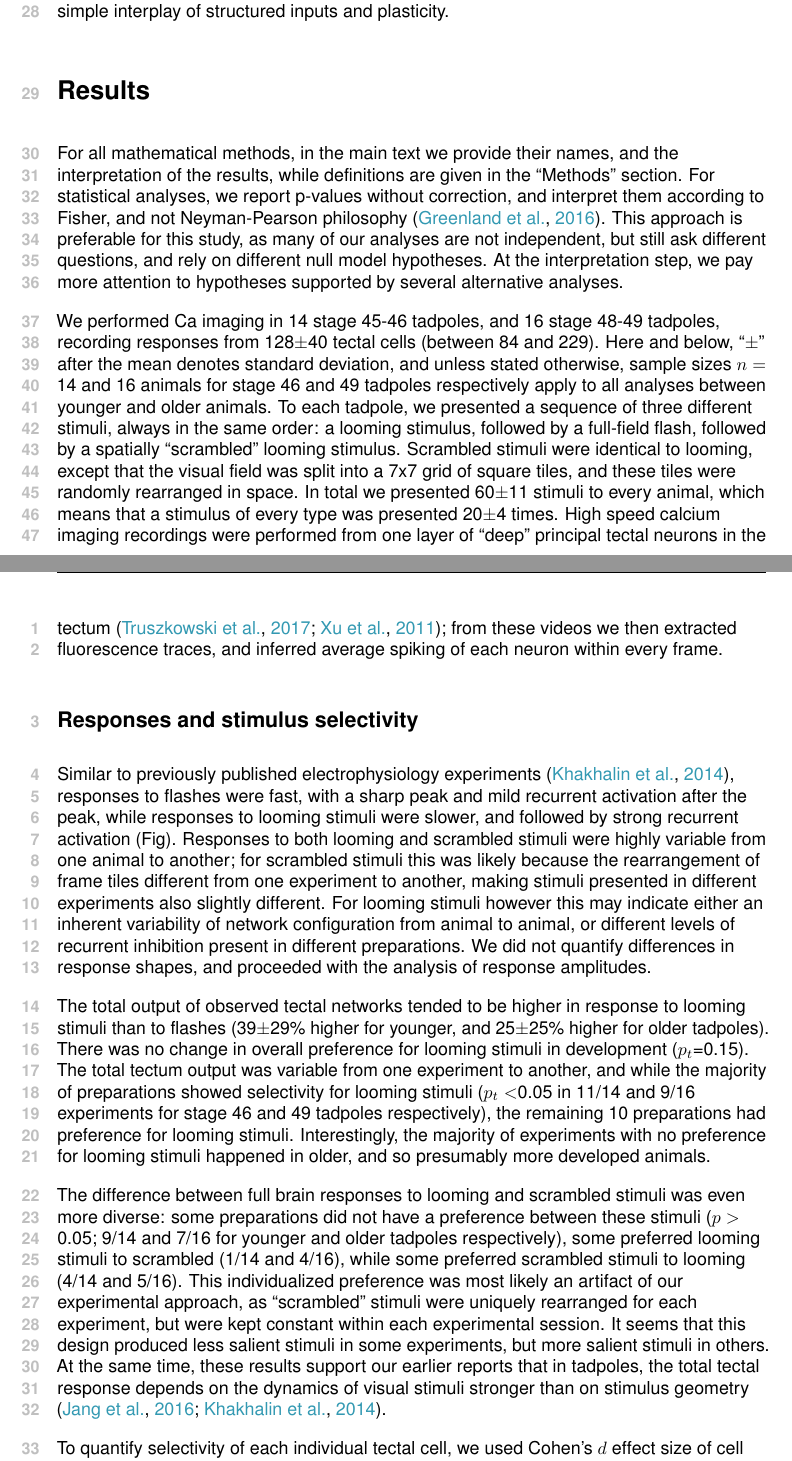
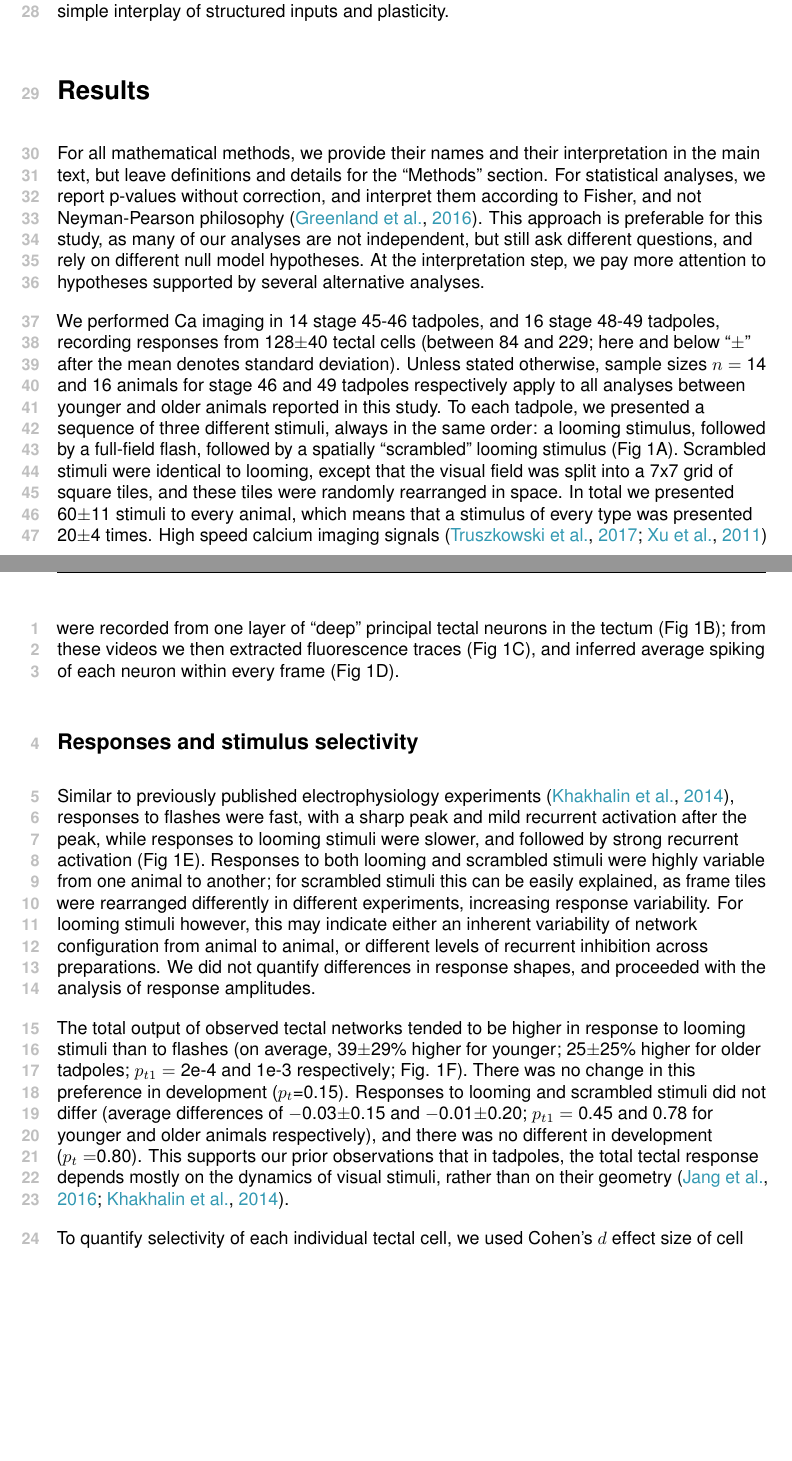
Before and after one commit to khakhalin/Ca-img-2018-tex, a LaTeX document (main.tex): two parts of pages 3 and 4 of 37 before the commit and two parts of pages 3 and 4 of 36 after it, joined at a grey line, cut so that both start at the same text, the shorter picture padded with empty space. Compiled offline with pdfLaTeX.

Commit message:
Results (very beginning): within-brain t-tests of whether cells were on average selective for looming - removed. It's hard to interpret; artificial comparison.

```diff
--- a/main.tex
+++ b/main.tex
@@ -108,17 +108,15 @@ Here we use high-speed Ca imaging data to infer connectivity of small sub-networ
 
 \section*{Results}
 
-For all mathematical methods, in the main text we provide their names, and the interpretation of the results, while definitions are given in the “Methods” section. For statistical analyses, we report p-values without correction, and interpret them according to Fisher, and not Neyman-Pearson philosophy \citep{greenland2016}. This approach is preferable for this study, as many of our analyses are not independent, but still ask different questions, and rely on different null model hypotheses. At the interpretation step, we pay more attention to hypotheses supported by several alternative analyses.
+For all mathematical methods, we provide their names and their interpretation in the main text, but leave definitions and details for the “Methods” section. For statistical analyses, we report p-values without correction, and interpret them according to Fisher, and not Neyman-Pearson philosophy \citep{greenland2016}. This approach is preferable for this study, as many of our analyses are not independent, but still ask different questions, and rely on different null model hypotheses. At the interpretation step, we pay more attention to hypotheses supported by several alternative analyses.
 
-We performed Ca imaging in 14 stage 45-46 tadpoles, and 16 stage 48-49 tadpoles, recording responses from 128$\pm$40 tectal cells (between 84 and 229). Here and below, “$\pm$” after the mean denotes standard deviation, and unless stated otherwise, sample sizes $n=$ 14 and 16 animals for stage 46 and 49 tadpoles respectively apply to all analyses between younger and older animals. To each tadpole, we presented a sequence of three different stimuli, always in the same order: a looming stimulus, followed by a full-field flash, followed by a spatially “scrambled” looming stimulus. Scrambled stimuli were identical to looming, except that the visual field was split into a 7x7 grid of square tiles, and these tiles were randomly rearranged in space. In total we presented 60$\pm$11 stimuli to every animal, which means that a stimulus of every type was presented 20$\pm$4 times. High speed calcium imaging recordings were performed from one layer of “deep” principal tectal neurons in the tectum \citep{xu2011,truszkowski2017}; from these videos we then extracted fluorescence traces, and inferred average spiking of each neuron within every frame.
+We performed Ca imaging in 14 stage 45-46 tadpoles, and 16 stage 48-49 tadpoles, recording responses from 128$\pm$40 tectal cells (between 84 and 229; here and below “$\pm$” after the mean denotes standard deviation). Unless stated otherwise, sample sizes $n=$ 14 and 16 animals for stage 46 and 49 tadpoles respectively apply to all analyses between younger and older animals reported in this study. To each tadpole, we presented a sequence of three different stimuli, always in the same order: a looming stimulus, followed by a full-field flash, followed by a spatially “scrambled” looming stimulus (Fig 1A). Scrambled stimuli were identical to looming, except that the visual field was split into a 7x7 grid of square tiles, and these tiles were randomly rearranged in space. In total we presented 60$\pm$11 stimuli to every animal, which means that a stimulus of every type was presented 20$\pm$4 times. High speed calcium imaging signals \citep{xu2011,truszkowski2017} were recorded from one layer of “deep” principal tectal neurons in the tectum (Fig 1B); from these videos we then extracted fluorescence traces (Fig 1C), and inferred average spiking of each neuron within every frame (Fig 1D).
 
 \subsection*{Responses and stimulus selectivity}
 
-Similar to previously published electrophysiology experiments \citep{khakhalin2014}, responses to flashes were fast, with a sharp peak and mild recurrent activation after the peak, while responses to looming stimuli were slower, and followed by strong recurrent activation (Fig). Responses to both looming and scrambled stimuli were highly variable from one animal to another; for scrambled stimuli this was likely because the rearrangement of frame tiles different from one experiment to another, making stimuli presented in different experiments also slightly different. For looming stimuli however this may indicate either an inherent variability of network configuration from animal to animal, or different levels of recurrent inhibition present in different preparations. We did not quantify differences in response shapes, and proceeded with the analysis of response amplitudes.
+Similar to previously published electrophysiology experiments \citep{khakhalin2014}, responses to flashes were fast, with a sharp peak and mild recurrent activation after the peak, while responses to looming stimuli were slower, and followed by strong recurrent activation (Fig 1E). Responses to both looming and scrambled stimuli were highly variable from one animal to another; for scrambled stimuli this can be easily explained, as frame tiles were rearranged differently in different experiments, increasing response variability. For looming stimuli however, this may indicate either an inherent variability of network configuration from animal to animal, or different levels of recurrent inhibition across preparations. We did not quantify differences in response shapes, and proceeded with the analysis of response amplitudes.
 
-The total output of observed tectal networks tended to be higher in response to looming stimuli than to flashes (39$\pm$29\% higher for younger, and 25$\pm$25\% higher for older tadpoles). There was no change in overall preference for looming stimuli in development ($p_t$=0.15). The total tectum output was variable from one experiment to another, and while the majority of preparations showed selectivity for looming stimuli ($p_t<$0.05 in 11/14 and 9/16 experiments for stage 46 and 49 tadpoles respectively), the remaining 10 preparations had preference for looming stimuli. Interestingly, the majority of experiments with no preference for looming stimuli happened in older, and so presumably more developed animals.
-
-The difference between full brain responses to looming and scrambled stimuli was even more diverse: some preparations did not have a preference between these stimuli ($p>$ 0.05; 9/14 and 7/16 for younger and older tadpoles respectively), some preferred looming stimuli to scrambled (1/14 and 4/16), while some preferred scrambled stimuli to looming (4/14 and 5/16). This individualized preference was most likely an artifact of our experimental approach, as “scrambled” stimuli were uniquely rearranged for each experiment, but were kept constant within each experimental session. It seems that this design produced less salient stimuli in some experiments, but more salient stimuli in others. At the same time, these results support our earlier reports that in tadpoles, the total tectal response depends on the dynamics of visual stimuli stronger than on stimulus geometry \citep{khakhalin2014,jang2016}.
+The total output of observed tectal networks tended to be higher in response to looming stimuli than to flashes (on average, 39$\pm$29\% higher for younger; 25$\pm$25\% higher for older tadpoles; $p_{t1}=$ 2e-4 and 1e-3 respectively; Fig. 1F). There was no change in this preference in development ($p_t$=0.15). Responses to looming and scrambled stimuli did not differ (average differences of $-$0.03$\pm$0.15 and $-$0.01$\pm$0.20; $p_{t1}=$ 0.45 and 0.78 for younger and older animals respectively), and there was no different in development ($p_t=$0.80). This supports our prior observations that in tadpoles, the total tectal response depends mostly on the dynamics of visual stimuli, rather than on their geometry \citep{khakhalin2014,jang2016}.
 
 To quantify selectivity of each individual tectal cell, we used Cohen’s $d$ effect size of cell  responses to different stimuli (the difference in mean responses, divided by the pooled standard deviation of response amplitudes). We calculated two different measures of selectivity: that for "looming stimuli over flashes" (a type of selectivity that may rely on both stimulus dynamics and its spatial organization), and "looming over scrambled" stimuli (that can only rely on spatial organization, as these stimuli shared dynamics). On average, tectal cells were selective for looming stimuli, with no difference between younger and older tadpoles (0.67$\pm$0.50 and 0.46$\pm$0.47 respectively, $p_t=$ 0.3). The share of cells that responded to looming stimuli stronger than to flashes also did not change in development (84$\pm$23\%, 77$\pm$21\%; $p_t=$ 0.4). There was however a developmental change in the distribution of cell selectivities: while the variance of selectivity did not change ($p_t=$ 0.3), there was a change in skew ($p_t=$ 0.02), which was positive in younger animals, but negative in older ones. The skew decreased because the difference between the top-selective (90th percentile) and median selective cells within each brain became lower in older animals: 0.75$\pm$0.26 in younger, but 0.53$\pm$0.27 in older tadpoles ($p_t=$ 0.03). These results are unexpected: in collision avoidance tests stage 49 tadpoles perform better than stage 46 tadpoles \citep{dong2009}, so we expected them to develop a subset of looming-selective cells, as described in adult frogs \citep{nakagawa2010otneurons,baranauskas2012}, and other vertebrates \citep{wang1992pigeon,wu2005pigeon,liu2011cat}. Yet in our experiments selectivity for looming stimuli did not change, and a subpopulation of strongly selective cells not only did not emerge in older animals, but became less prominent.
 
```
Also changed, not shown: table1.tex (+6 -6 lines), main.tex (2 more changed lines).
